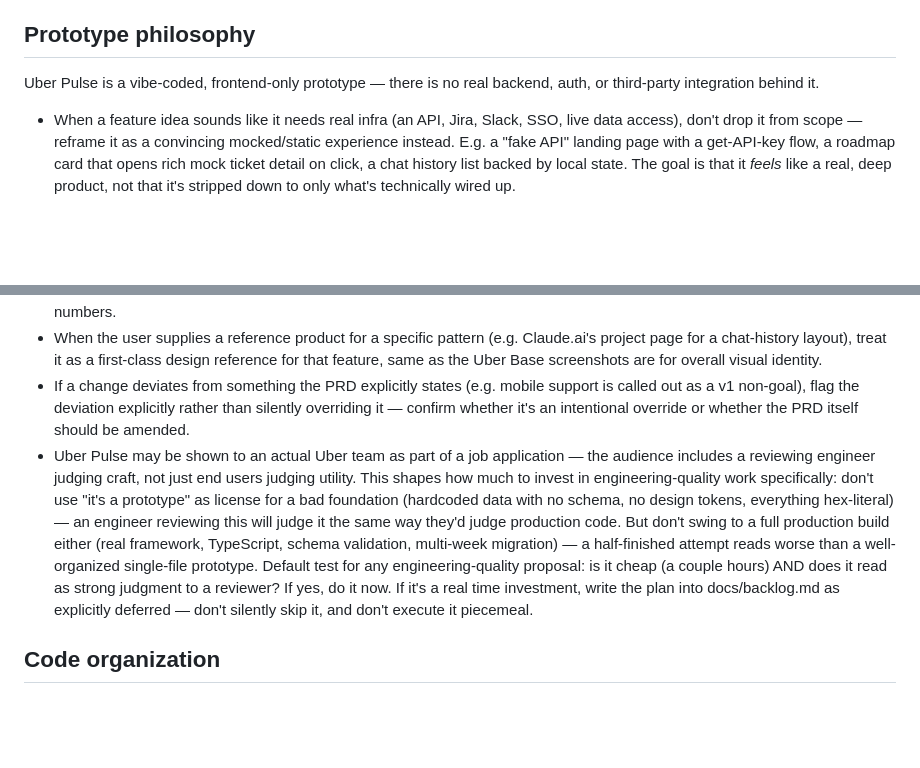
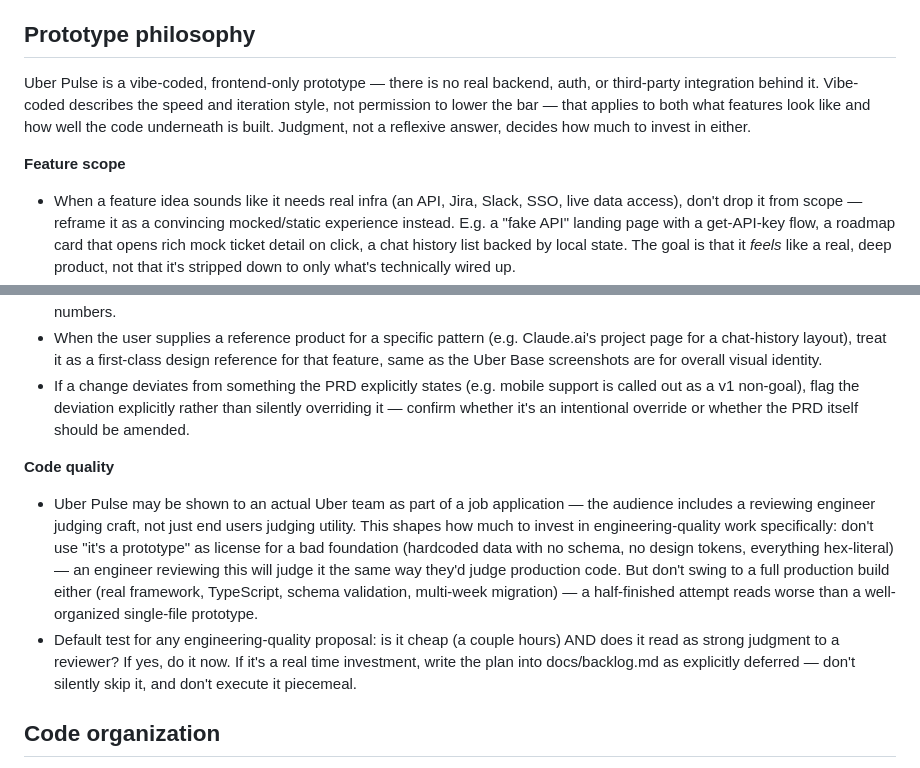
Before and after one commit to itssunok/uber-pulse, a Markdown page: CLAUDE.md, 2 parts joined by grey strips. Drawn GitHub-style; blank space fills up the shorter version.

Commit message:
Unify prototype philosophy under one shared framing
Restructures the Prototype philosophy section with a single opening
statement (vibe-coded is a speed/iteration style, not license to
lower the bar) followed by the existing rules split into Feature
scope and Code quality subsections. Content unchanged, just
reorganized so the two rules read as one philosophy applied to two
different things instead of six loose bullets.

Co-Authored-By: Claude Sonnet 5 <noreply@anthropic.com>

```diff
--- a/CLAUDE.md
+++ b/CLAUDE.md
@@ -18,13 +18,18 @@ Uber Pulse must look cohesive with Uber's real internal product ecosystem (Base
 - Product naming: this surface is called "Pulse for Uber" (mirrors the "Uber for Business" naming pattern) on user-facing chrome such as the login top bar
 
 ## Prototype philosophy
-Uber Pulse is a vibe-coded, frontend-only prototype — there is no real backend, auth, or third-party integration behind it.
+Uber Pulse is a vibe-coded, frontend-only prototype — there is no real backend, auth, or third-party integration behind it. Vibe-coded describes the speed and iteration style, not permission to lower the bar — that applies to both what features look like and how well the code underneath is built. Judgment, not a reflexive answer, decides how much to invest in either.
+
+**Feature scope**
 - When a feature idea sounds like it needs real infra (an API, Jira, Slack, SSO, live data access), don't drop it from scope — reframe it as a convincing mocked/static experience instead. E.g. a "fake API" landing page with a get-API-key flow, a roadmap card that opens rich mock ticket detail on click, a chat history list backed by local state. The goal is that it *feels* like a real, deep product, not that it's stripped down to only what's technically wired up.
 - Only exclude something entirely if faking it wouldn't read as credible or would take disproportionate effort for the illusion it buys — use judgment, don't default to cutting.
 - Before changing any mock dataset (metrics, catalog entries, roadmap items), first write out per screen what data points are shown, why each is valuable to show, and whether the values are realistic/meaningful — don't jump straight to adjusting numbers.
 - When the user supplies a reference product for a specific pattern (e.g. Claude.ai's project page for a chat-history layout), treat it as a first-class design reference for that feature, same as the Uber Base screenshots are for overall visual identity.
 - If a change deviates from something the PRD explicitly states (e.g. mobile support is called out as a v1 non-goal), flag the deviation explicitly rather than silently overriding it — confirm whether it's an intentional override or whether the PRD itself should be amended.
-- Uber Pulse may be shown to an actual Uber team as part of a job application — the audience includes a reviewing engineer judging craft, not just end users judging utility. This shapes how much to invest in engineering-quality work specifically: don't use "it's a prototype" as license for a bad foundation (hardcoded data with no schema, no design tokens, everything hex-literal) — an engineer reviewing this will judge it the same way they'd judge production code. But don't swing to a full production build either (real framework, TypeScript, schema validation, multi-week migration) — a half-finished attempt reads worse than a well-organized single-file prototype. Default test for any engineering-quality proposal: is it cheap (a couple hours) AND does it read as strong judgment to a reviewer? If yes, do it now. If it's a real time investment, write the plan into docs/backlog.md as explicitly deferred — don't silently skip it, and don't execute it piecemeal.
+
+**Code quality**
+- Uber Pulse may be shown to an actual Uber team as part of a job application — the audience includes a reviewing engineer judging craft, not just end users judging utility. This shapes how much to invest in engineering-quality work specifically: don't use "it's a prototype" as license for a bad foundation (hardcoded data with no schema, no design tokens, everything hex-literal) — an engineer reviewing this will judge it the same way they'd judge production code. But don't swing to a full production build either (real framework, TypeScript, schema validation, multi-week migration) — a half-finished attempt reads worse than a well-organized single-file prototype.
+- Default test for any engineering-quality proposal: is it cheap (a couple hours) AND does it read as strong judgment to a reviewer? If yes, do it now. If it's a real time investment, write the plan into docs/backlog.md as explicitly deferred — don't silently skip it, and don't execute it piecemeal.
 
 ## Code organization
 Uber Pulse is still zero-build (no bundler, no framework) — this section documents conventions added on top of that, not a departure from it:
```
